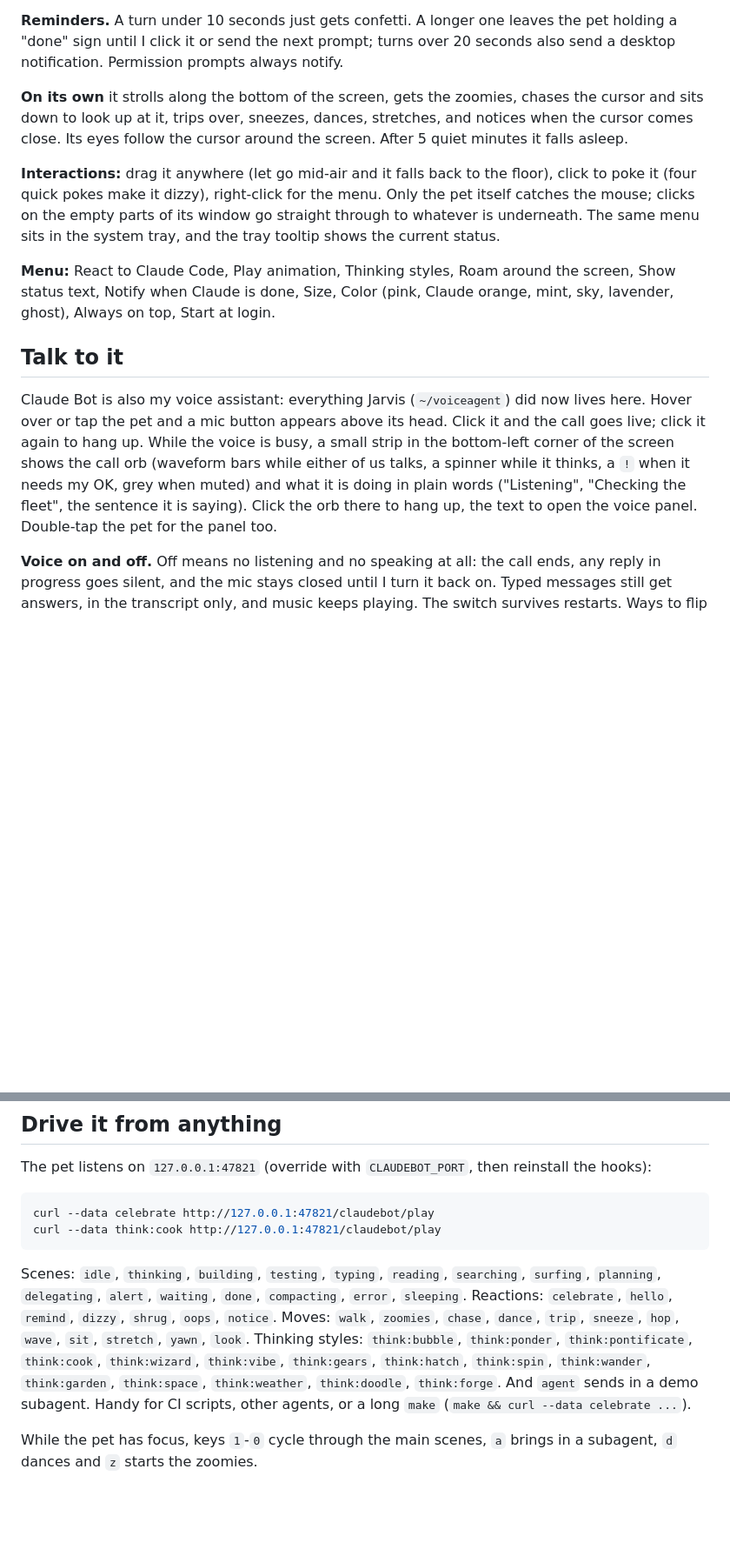
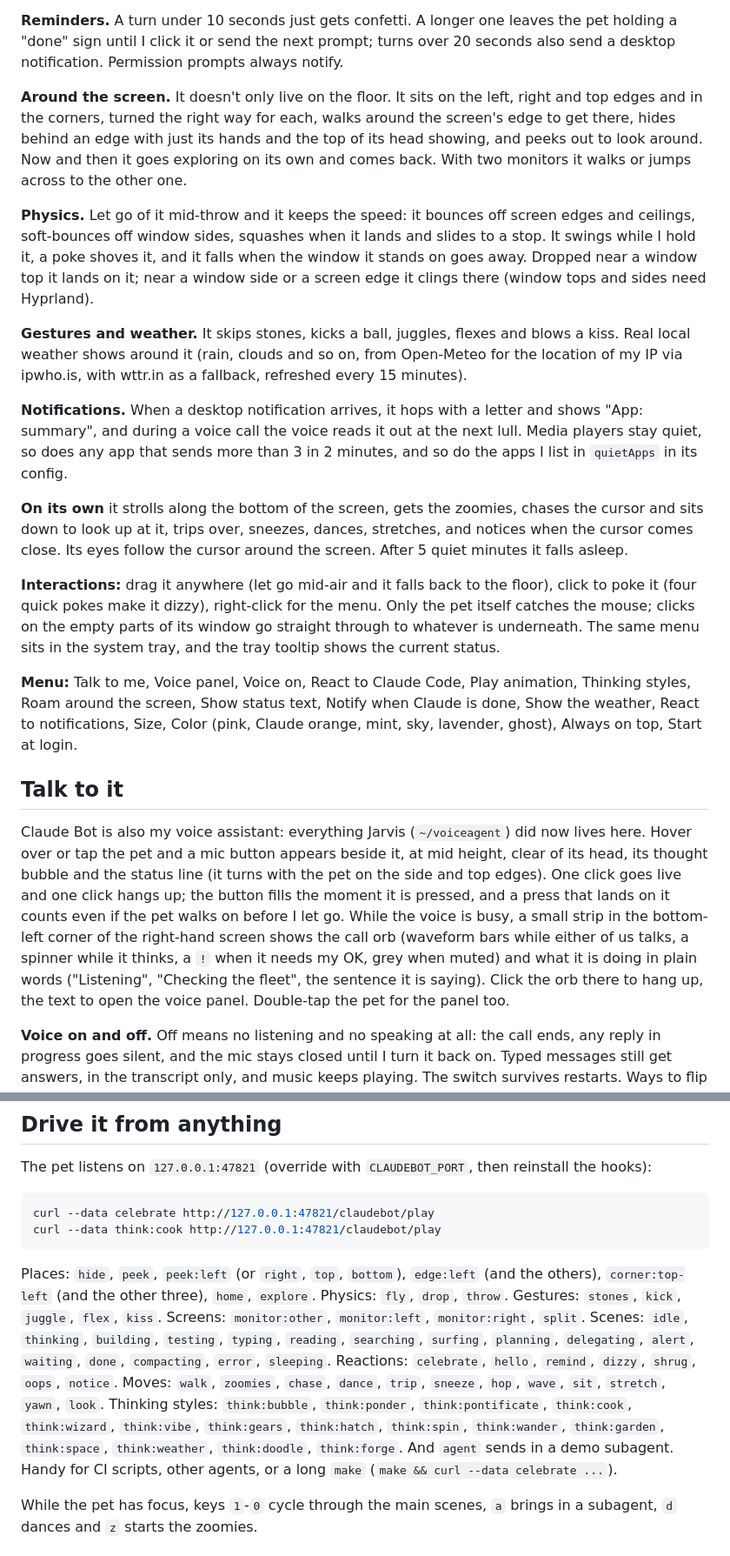
Before and after one commit to broisnischal/claudebot, a Markdown page: README.md, 2 parts joined by grey strips. Shown at 87% size. GitHub-like rendering; blank space fills up the shorter version.

````diff
--- a/README.md
+++ b/README.md
@@ -32,15 +32,23 @@ A status line above the pet reads like Claude Code's own: `Running npm test`, `E
 
 **Reminders.** A turn under 10 seconds just gets confetti. A longer one leaves the pet holding a "done" sign until I click it or send the next prompt; turns over 20 seconds also send a desktop notification. Permission prompts always notify.
 
+**Around the screen.** It doesn't only live on the floor. It sits on the left, right and top edges and in the corners, turned the right way for each, walks around the screen's edge to get there, hides behind an edge with just its hands and the top of its head showing, and peeks out to look around. Now and then it goes exploring on its own and comes back. With two monitors it walks or jumps across to the other one.
+
+**Physics.** Let go of it mid-throw and it keeps the speed: it bounces off screen edges and ceilings, soft-bounces off window sides, squashes when it lands and slides to a stop. It swings while I hold it, a poke shoves it, and it falls when the window it stands on goes away. Dropped near a window top it lands on it; near a window side or a screen edge it clings there (window tops and sides need Hyprland).
+
+**Gestures and weather.** It skips stones, kicks a ball, juggles, flexes and blows a kiss. Real local weather shows around it (rain, clouds and so on, from Open-Meteo for the location of my IP via ipwho.is, with wttr.in as a fallback, refreshed every 15 minutes).
+
+**Notifications.** When a desktop notification arrives, it hops with a letter and shows "App: summary", and during a voice call the voice reads it out at the next lull. Media players stay quiet, so does any app that sends more than 3 in 2 minutes, and so do the apps I list in `quietApps` in its config.
+
 **On its own** it strolls along the bottom of the screen, gets the zoomies, chases the cursor and sits down to look up at it, trips over, sneezes, dances, stretches, and notices when the cursor comes close. Its eyes follow the cursor around the screen. After 5 quiet minutes it falls asleep.
 
 **Interactions:** drag it anywhere (let go mid-air and it falls back to the floor), click to poke it (four quick pokes make it dizzy), right-click for the menu. Only the pet itself catches the mouse; clicks on the empty parts of its window go straight through to whatever is underneath. The same menu sits in the system tray, and the tray tooltip shows the current status.
 
-**Menu:** React to Claude Code, Play animation, Thinking styles, Roam around the screen, Show status text, Notify when Claude is done, Size, Color (pink, Claude orange, mint, sky, lavender, ghost), Always on top, Start at login.
+**Menu:** Talk to me, Voice panel, Voice on, React to Claude Code, Play animation, Thinking styles, Roam around the screen, Show status text, Notify when Claude is done, Show the weather, React to notifications, Size, Color (pink, Claude orange, mint, sky, lavender, ghost), Always on top, Start at login.
 
 ## Talk to it
 
-Claude Bot is also my voice assistant: everything Jarvis (`~/voiceagent`) did now lives here. Hover over or tap the pet and a mic button appears above its head. Click it and the call goes live; click it again to hang up. While the voice is busy, a small strip in the bottom-left corner of the screen shows the call orb (waveform bars while either of us talks, a spinner while it thinks, a `!` when it needs my OK, grey when muted) and what it is doing in plain words ("Listening", "Checking the fleet", the sentence it is saying). Click the orb there to hang up, the text to open the voice panel. Double-tap the pet for the panel too.
+Claude Bot is also my voice assistant: everything Jarvis (`~/voiceagent`) did now lives here. Hover over or tap the pet and a mic button appears beside it, at mid height, clear of its head, its thought bubble and the status line (it turns with the pet on the side and top edges). One click goes live and one click hangs up; the button fills the moment it is pressed, and a press that lands on it counts even if the pet walks on before I let go. While the voice is busy, a small strip in the bottom-left corner of the right-hand screen shows the call orb (waveform bars while either of us talks, a spinner while it thinks, a `!` when it needs my OK, grey when muted) and what it is doing in plain words ("Listening", "Checking the fleet", the sentence it is saying). Click the orb there to hang up, the text to open the voice panel. Double-tap the pet for the panel too.
 
 **Voice on and off.** Off means no listening and no speaking at all: the call ends, any reply in progress goes silent, and the mic stays closed until I turn it back on. Typed messages still get answers, in the transcript only, and music keeps playing. The switch survives restarts. Ways to flip it: "Voice on" in the right-click menu, the switch at the top of the panel, `V` while the pet or the panel has focus, `SUPER + ALT + V`, or `claudebot --voice` (`--voice-on`, `--voice-off`). Clicking the pet's mic while the voice is off turns it on and goes live.
 
@@ -136,7 +149,7 @@ curl --data celebrate http://127.0.0.1:47821/claudebot/play
 curl --data think:cook http://127.0.0.1:47821/claudebot/play
 ```
 
-Scenes: `idle`, `thinking`, `building`, `testing`, `typing`, `reading`, `searching`, `surfing`, `planning`, `delegating`, `alert`, `waiting`, `done`, `compacting`, `error`, `sleeping`. Reactions: `celebrate`, `hello`, `remind`, `dizzy`, `shrug`, `oops`, `notice`. Moves: `walk`, `zoomies`, `chase`, `dance`, `trip`, `sneeze`, `hop`, `wave`, `sit`, `stretch`, `yawn`, `look`. Thinking styles: `think:bubble`, `think:ponder`, `think:pontificate`, `think:cook`, `think:wizard`, `think:vibe`, `think:gears`, `think:hatch`, `think:spin`, `think:wander`, `think:garden`, `think:space`, `think:weather`, `think:doodle`, `think:forge`. And `agent` sends in a demo subagent. Handy for CI scripts, other agents, or a long `make` (`make && curl --data celebrate ...`).
+Places: `hide`, `peek`, `peek:left` (or `right`, `top`, `bottom`), `edge:left` (and the others), `corner:top-left` (and the other three), `home`, `explore`. Physics: `fly`, `drop`, `throw`. Gestures: `stones`, `kick`, `juggle`, `flex`, `kiss`. Screens: `monitor:other`, `monitor:left`, `monitor:right`, `split`. Scenes: `idle`, `thinking`, `building`, `testing`, `typing`, `reading`, `searching`, `surfing`, `planning`, `delegating`, `alert`, `waiting`, `done`, `compacting`, `error`, `sleeping`. Reactions: `celebrate`, `hello`, `remind`, `dizzy`, `shrug`, `oops`, `notice`. Moves: `walk`, `zoomies`, `chase`, `dance`, `trip`, `sneeze`, `hop`, `wave`, `sit`, `stretch`, `yawn`, `look`. Thinking styles: `think:bubble`, `think:ponder`, `think:pontificate`, `think:cook`, `think:wizard`, `think:vibe`, `think:gears`, `think:hatch`, `think:spin`, `think:wander`, `think:garden`, `think:space`, `think:weather`, `think:doodle`, `think:forge`. And `agent` sends in a demo subagent. Handy for CI scripts, other agents, or a long `make` (`make && curl --data celebrate ...`).
 
 While the pet has focus, keys `1`-`0` cycle through the main scenes, `a` brings in a subagent, `d` dances and `z` starts the zoomies.
 
````
Also changed, not shown: other parts of README.md (+17 -5 lines).
